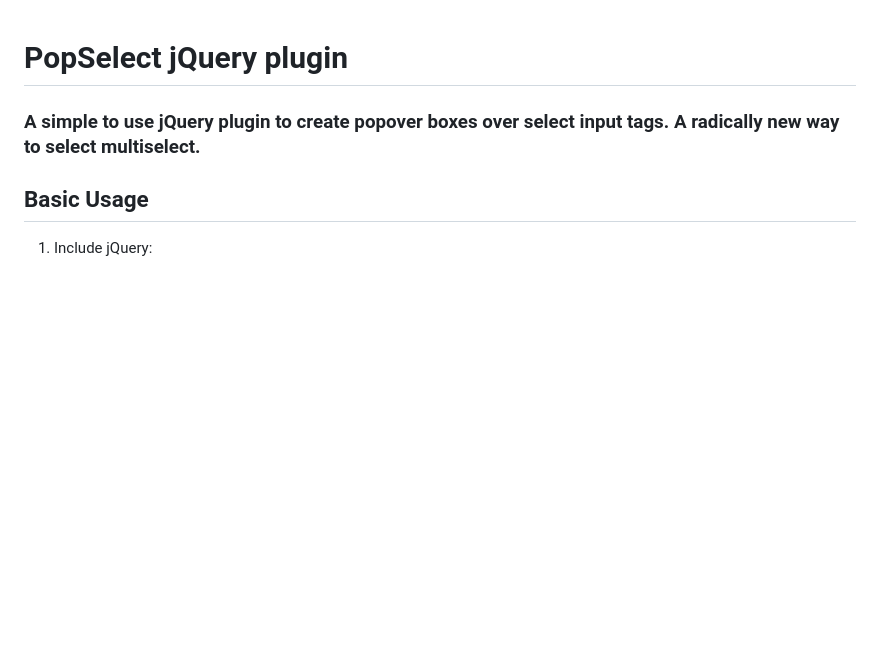
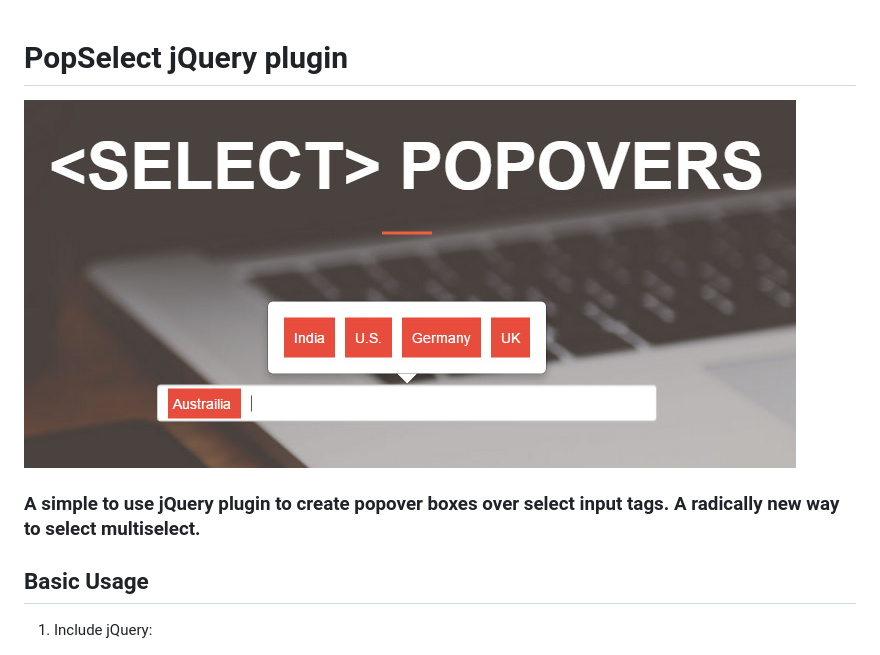
Before and after one commit to kanakiyajay/popSelect, a Markdown page: README.md, the part around the change. GitHub-like rendering; pictures changed too: img/popSelect.jpg (added); blank space fills up the shorter version.

Commit message:
Docs: Update Images

```diff
--- a/README.md
+++ b/README.md
@@ -1,4 +1,6 @@
 # PopSelect jQuery  plugin
+
+![select popovers](img/popSelect.jpg)
 
 ### A simple to use jQuery plugin to create popover boxes over select input tags. A radically new way to select multiselect.
 
```
Also changed, not shown: img/angular-js.jpg, img/jay-kanakiya.jpg, img/jquer_in.jpg.
